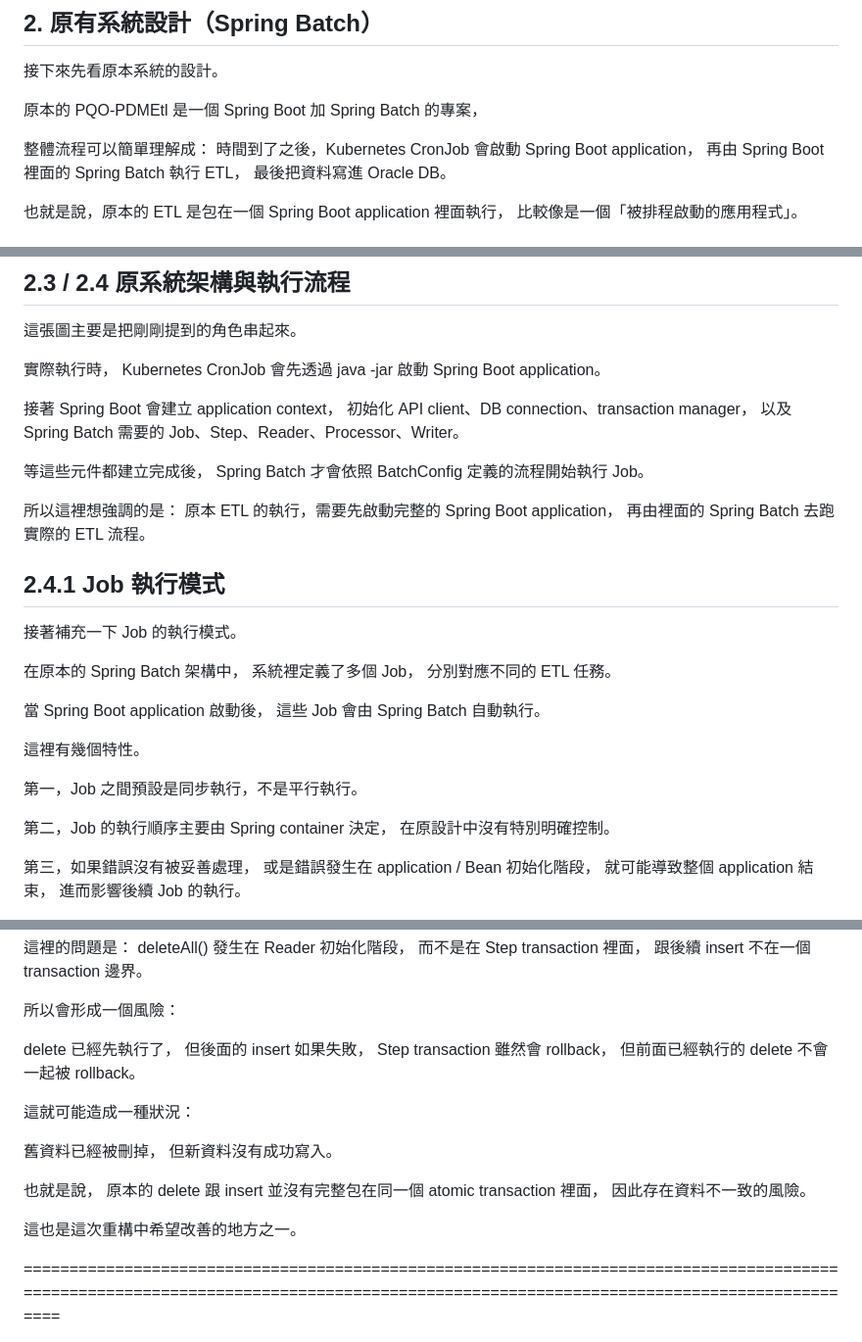
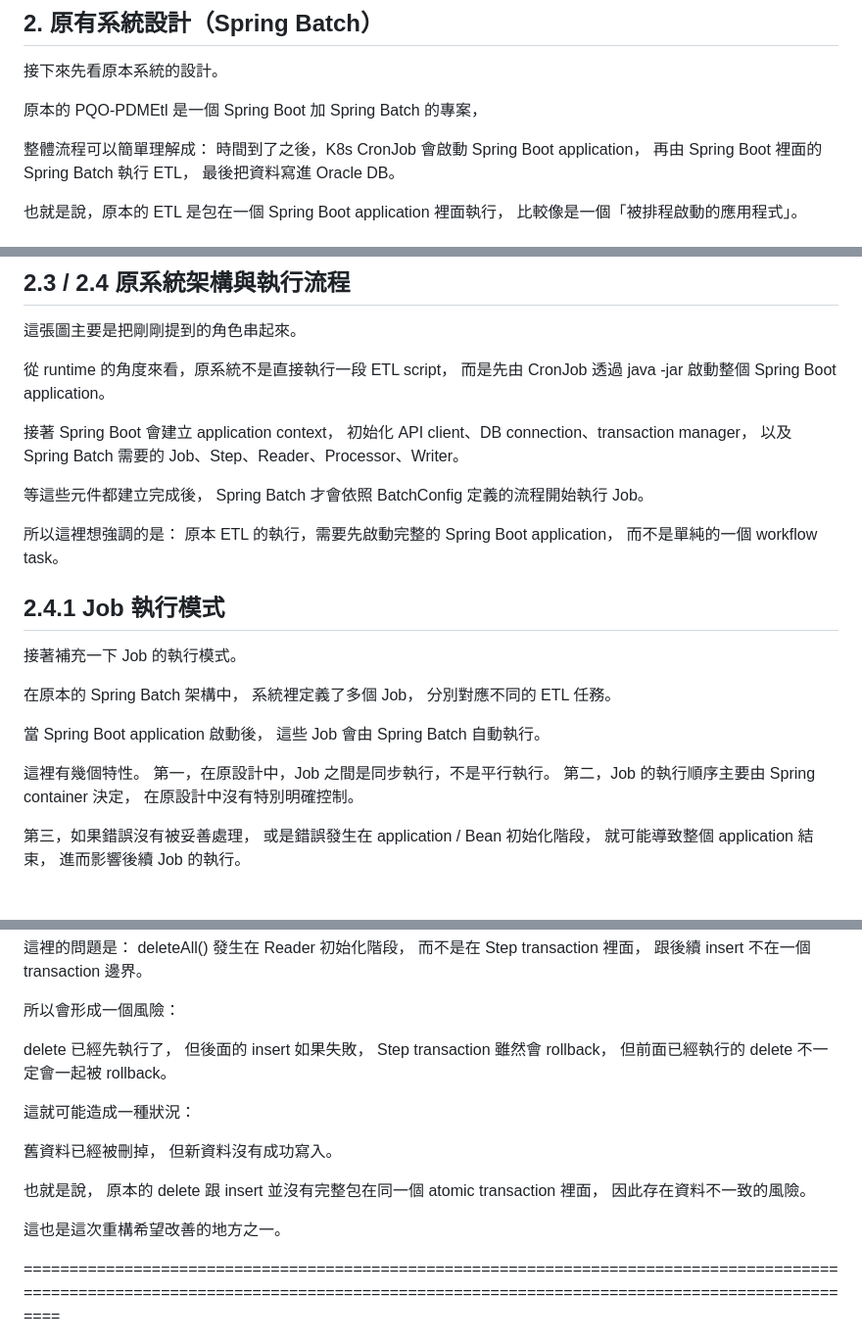
Before and after one commit to steven88161815/CodeNotes, a Markdown page: Etl job/Etl job/逐字稿.md, 3 parts joined by grey strips. Shown at 98% size. Drawn GitHub-style.

```diff
--- a/Etl job/Etl job/逐字稿.md
+++ b/Etl job/Etl job/逐字稿.md
@@ -46,7 +46,7 @@
 原本的 PQO-PDMEtl 是一個 Spring Boot 加 Spring Batch 的專案，
 
 整體流程可以簡單理解成：
-時間到了之後，Kubernetes CronJob 會啟動 Spring Boot application，
+時間到了之後，K8s CronJob 會啟動 Spring Boot application，
 再由 Spring Boot 裡面的 Spring Batch 執行 ETL，
 最後把資料寫進 Oracle DB。
 
@@ -86,8 +86,8 @@ ETL 本質其實就是 call API、transform、insert DB。
 
 這張圖主要是把剛剛提到的角色串起來。
 
-實際執行時，
-Kubernetes CronJob 會先透過 java -jar 啟動 Spring Boot application。
+從 runtime 的角度來看，原系統不是直接執行一段 ETL script，
+而是先由 CronJob 透過 java -jar 啟動整個 Spring Boot application。
 
 接著 Spring Boot 會建立 application context，
 初始化 API client、DB connection、transaction manager，
@@ -98,7 +98,7 @@ Spring Batch 才會依照 BatchConfig 定義的流程開始執行 Job。
 
 所以這裡想強調的是：
 原本 ETL 的執行，需要先啟動完整的 Spring Boot application，
-再由裡面的 Spring Batch 去跑實際的 ETL 流程。
+而不是單純的一個 workflow task。
 
 ## 2.4.1 Job 執行模式
 
@@ -112,9 +112,7 @@ Spring Batch 才會依照 BatchConfig 定義的流程開始執行 Job。
 這些 Job 會由 Spring Batch 自動執行。
 
 這裡有幾個特性。
-
-第一，Job 之間預設是同步執行，不是平行執行。
-
+第一，在原設計中，Job 之間是同步執行，不是平行執行。
 第二，Job 的執行順序主要由 Spring container 決定，
 在原設計中沒有特別明確控制。
 
@@ -161,7 +159,7 @@ deleteAll() 發生在 Reader 初始化階段，
 delete 已經先執行了，
 但後面的 insert 如果失敗，
 Step transaction 雖然會 rollback，
-但前面已經執行的 delete 不會一起被 rollback。
+但前面已經執行的 delete 不一定會一起被 rollback。
 
 這就可能造成一種狀況：
 
@@ -172,7 +170,7 @@ Step transaction 雖然會 rollback，
 原本的 delete 跟 insert 並沒有完整包在同一個 atomic transaction 裡面，
 因此存在資料不一致的風險。
 
-這也是這次重構中希望改善的地方之一。
+這也是這次重構希望改善的地方之一。
 
 ======================================================================================================================================================================================
 
```
